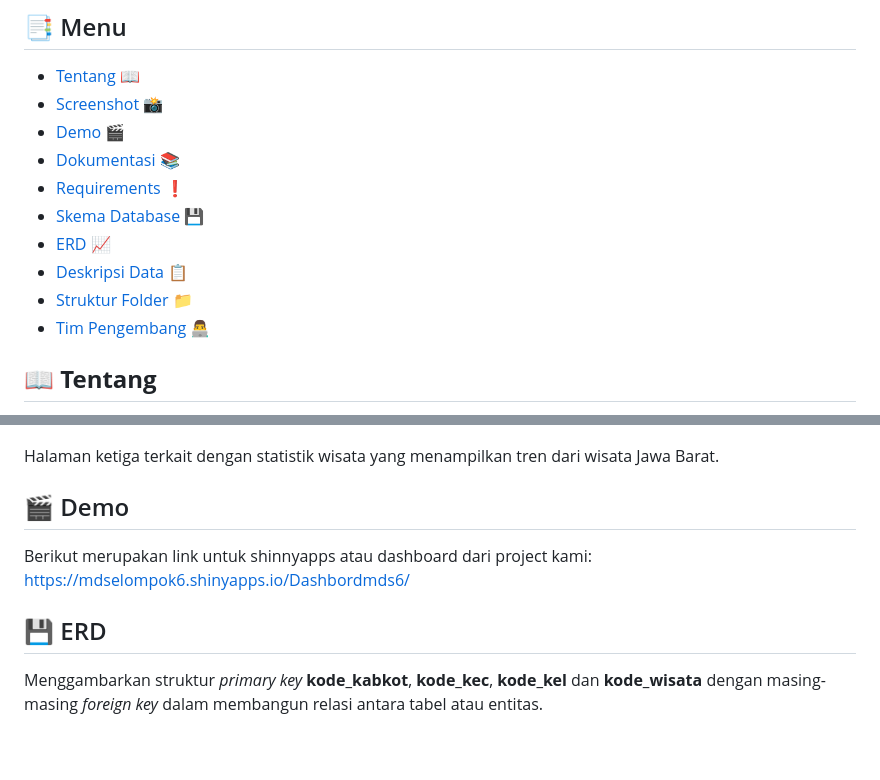
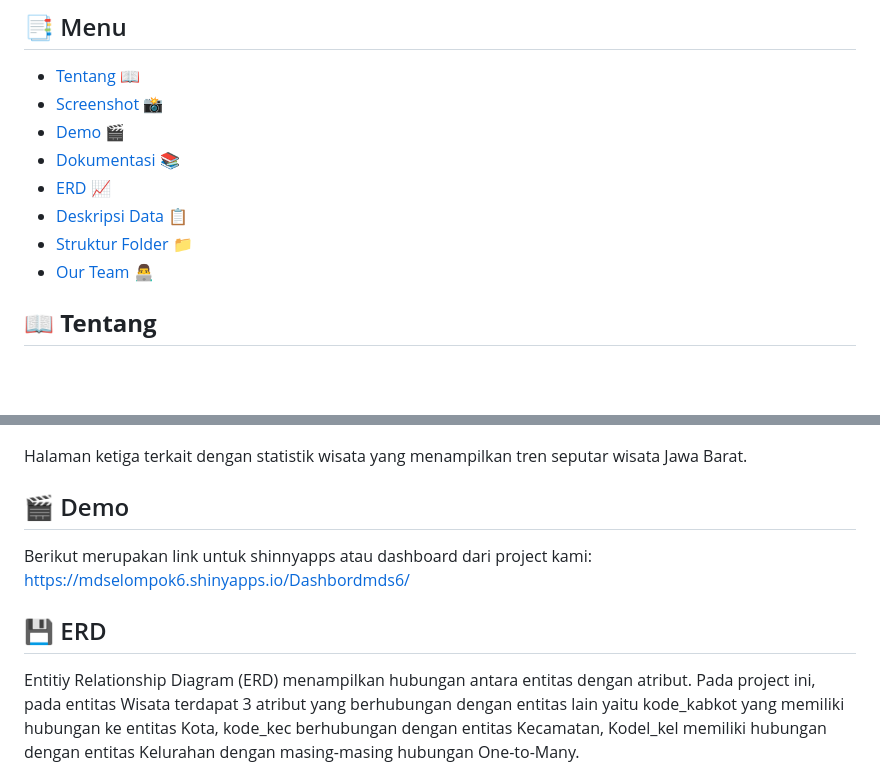
Before and after one commit to zhiizah/ProjectMDSkel5, a Markdown page: README.md, 2 parts joined by grey strips. Drawn GitHub-style; blank space fills up the shorter version.

```diff
--- a/README.md
+++ b/README.md
@@ -23,12 +23,10 @@
 - [Screenshot](#rice_scene-screenshot) 📸
 - [Demo](#dvd-demo) 🎬
 - [Dokumentasi](#blue_book-dokumentasi) 📚
-- [Requirements](#exclamation-requirements) ❗
-- [Skema Database](#floppy_disk-skema-database) 💾
 - [ERD](#rotating_light-erd) 📈
 - [Deskripsi Data](#heavy_check_mark-deskripsi-data) 📋
 - [Struktur Folder](#open_file_folder-struktur-folder) 📁
-- [Tim Pengembang](#smiley_cat-tim-pengembang) 👨‍💻
+- [Our Team](#smiley_cat-tim-pengembang) 👨‍💻
 
  ## 📖 **Tentang**
 
@@ -66,7 +64,7 @@ Halaman kedua merupakan fitur untuk mencari wisata dengan memasukkan pilihan Kab
   <img width="900" height="420" src="https://github.com/zhiizah/ProjectMDSkel5/blob/main/Images/Statistik%20Wisata.png?raw=true">
 </p>
 
-Halaman ketiga terkait dengan statistik wisata yang menampilkan tren dari wisata Jawa Barat.
+Halaman ketiga terkait dengan statistik wisata yang menampilkan tren seputar wisata Jawa Barat.
 
 ## 🎬 Demo
 
@@ -74,8 +72,8 @@ Berikut merupakan link untuk shinnyapps atau dashboard dari project kami:
 https://mdselompok6.shinyapps.io/Dashbordmds6/
 
 ## 💾 ERD
+Entitiy Relationship Diagram (ERD) menampilkan hubungan antara entitas dengan atribut. Pada project ini, pada entitas Wisata terdapat 3 atribut yang berhubungan dengan entitas lain yaitu kode_kabkot yang memiliki hubungan ke entitas Kota, kode_kec berhubungan dengan entitas Kecamatan, Kodel_kel memiliki hubungan dengan entitas Kelurahan dengan masing-masing hubungan One-to-Many.
 
-Menggambarkan struktur *primary key* **kode_kabkot**, **kode_kec**, **kode_kel** dan **kode_wisata** dengan masing-masing *foreign key* dalam membangun relasi antara tabel atau entitas.
 <p align="center">
   <img width="600" height="400" src="https://github.com/zhiizah/ProjectMDSkel5/blob/main/Images/ERD.drawio.png?raw=true">
 </p>
```
Also changed, not shown: other parts of README.md (+68 -7 lines).
